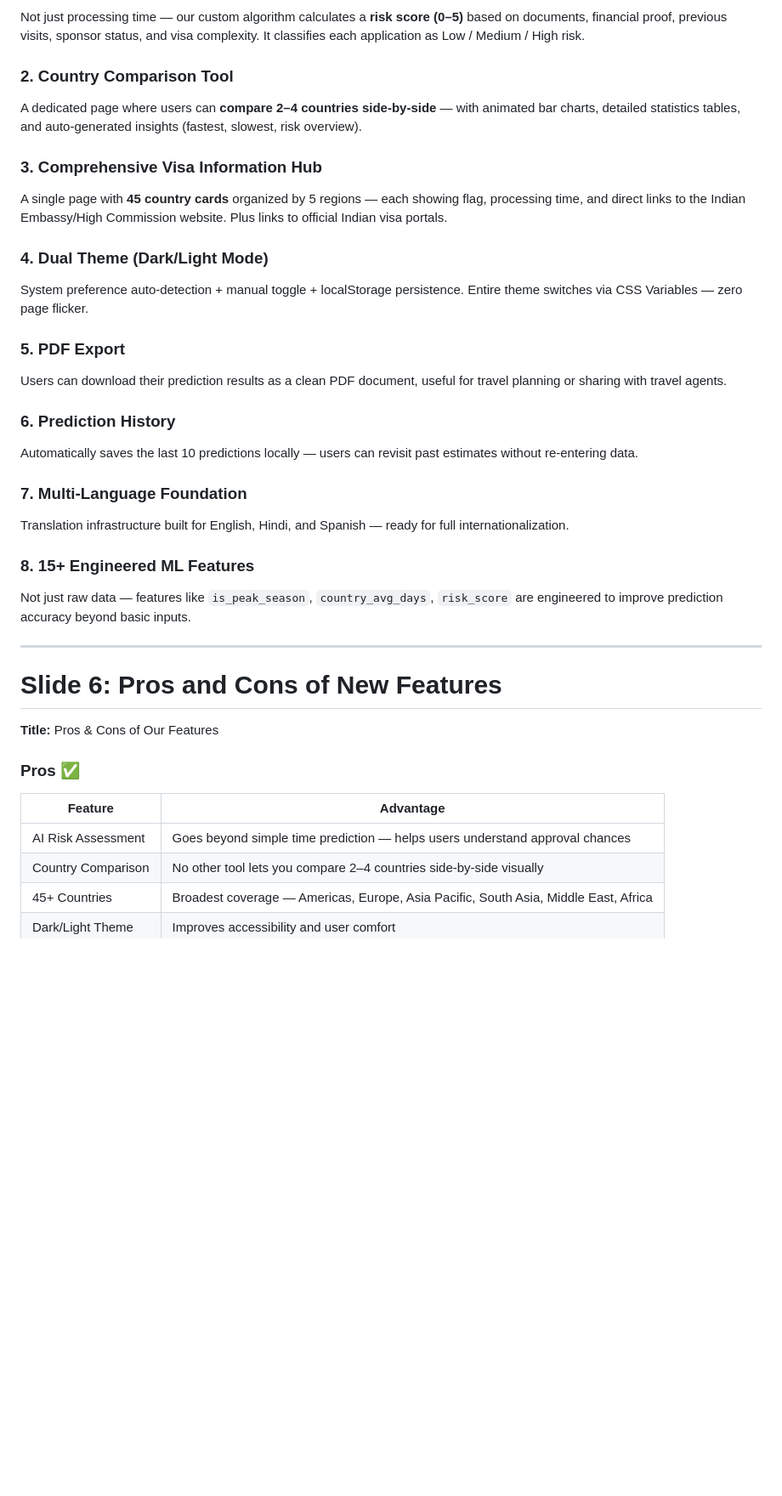
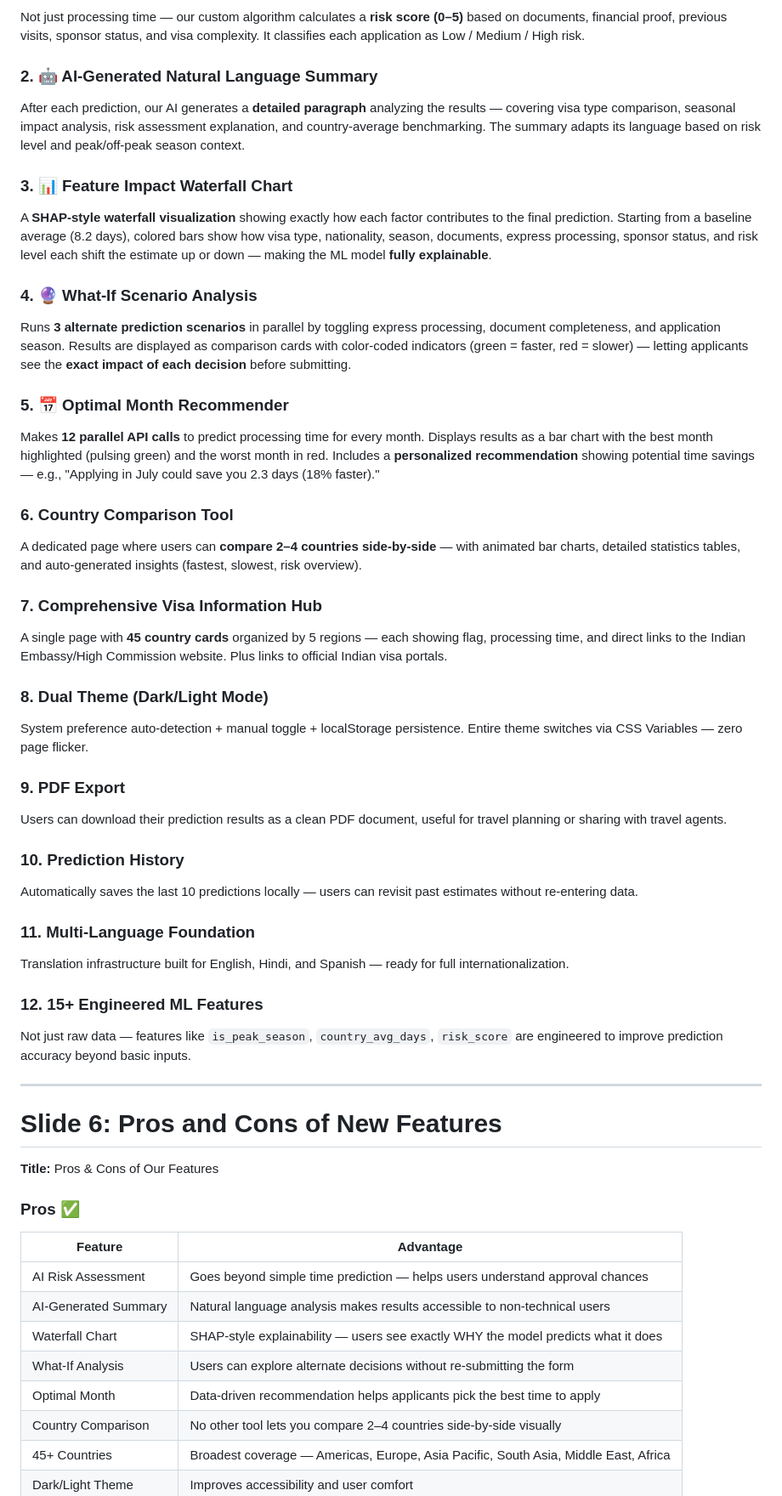
Before and after one commit to rah-ai/AI-Enabled-Visa-Status-Prediction-and-Processing-Time-Estimator, a Markdown page: docs/PPT_Content.md, the part around one of its changes. Shown at 85% size. Rendered like a GitHub page; blank space fills up the shorter version.

Commit message:
docs: Update PPT content with 4 new AI/ML features

```diff
--- a/docs/PPT_Content.md
+++ b/docs/PPT_Content.md
@@ -139,25 +152,37 @@ Applicants can check whether applying in peak season (Oct–Mar) vs off-peak sea
 ### 1. AI-Powered Risk Assessment
 Not just processing time — our custom algorithm calculates a **risk score (0–5)** based on documents, financial proof, previous visits, sponsor status, and visa complexity. It classifies each application as Low / Medium / High risk.
 
-### 2. Country Comparison Tool
+### 2. 🤖 AI-Generated Natural Language Summary
+After each prediction, our AI generates a **detailed paragraph** analyzing the results — covering visa type comparison, seasonal impact analysis, risk assessment explanation, and country-average benchmarking. The summary adapts its language based on risk level and peak/off-peak season context.
+
+### 3. 📊 Feature Impact Waterfall Chart
+A **SHAP-style waterfall visualization** showing exactly how each factor contributes to the final prediction. Starting from a baseline average (8.2 days), colored bars show how visa type, nationality, season, documents, express processing, sponsor status, and risk level each shift the estimate up or down — making the ML model **fully explainable**.
+
+### 4. 🔮 What-If Scenario Analysis
+Runs **3 alternate prediction scenarios** in parallel by toggling express processing, document completeness, and application season. Results are displayed as comparison cards with color-coded indicators (green = faster, red = slower) — letting applicants see the **exact impact of each decision** before submitting.
+
+### 5. 📅 Optimal Month Recommender
+Makes **12 parallel API calls** to predict processing time for every month. Displays results as a bar chart with the best month highlighted (pulsing green) and the worst month in red. Includes a **personalized recommendation** showing potential time savings — e.g., "Applying in July could save you 2.3 days (18% faster)."
+
+### 6. Country Comparison Tool
 A dedicated page where users can **compare 2–4 countries side-by-side** — with animated bar charts, detailed statistics tables, and auto-generated insights (fastest, slowest, risk overview).
 
-### 3. Comprehensive Visa Information Hub
+### 7. Comprehensive Visa Information Hub
 A single page with **45 country cards** organized by 5 regions — each showing flag, processing time, and direct links to the Indian Embassy/High Commission website. Plus links to official Indian visa portals.
 
-### 4. Dual Theme (Dark/Light Mode)
+### 8. Dual Theme (Dark/Light Mode)
 System preference auto-detection + manual toggle + localStorage persistence. Entire theme switches via CSS Variables — zero page flicker.
 
-### 5. PDF Export
+### 9. PDF Export
 Users can download their prediction results as a clean PDF document, useful for travel planning or sharing with travel agents.
 
-### 6. Prediction History
+### 10. Prediction History
 Automatically saves the last 10 predictions locally — users can revisit past estimates without re-entering data.
 
-### 7. Multi-Language Foundation
+### 11. Multi-Language Foundation
 Translation infrastructure built for English, Hindi, and Spanish — ready for full internationalization.
 
-### 8. 15+ Engineered ML Features
+### 12. 15+ Engineered ML Features
 Not just raw data — features like `is_peak_season`, `country_avg_days`, `risk_score` are engineered to improve prediction accuracy beyond basic inputs.
 
 ---
@@ -171,6 +196,10 @@ Not just raw data — features like `is_peak_season`, `country_avg_days`, `risk_
 | Feature | Advantage |
 |---------|-----------|
 | AI Risk Assessment | Goes beyond simple time prediction — helps users understand approval chances |
+| AI-Generated Summary | Natural language analysis makes results accessible to non-technical users |
+| Waterfall Chart | SHAP-style explainability — users see exactly WHY the model predicts what it does |
+| What-If Analysis | Users can explore alternate decisions without re-submitting the form |
+| Optimal Month | Data-driven recommendation helps applicants pick the best time to apply |
 | Country Comparison | No other tool lets you compare 2–4 countries side-by-side visually |
 | 45+ Countries | Broadest coverage — Americas, Europe, Asia Pacific, South Asia, Middle East, Africa |
 | Dark/Light Theme | Improves accessibility and user comfort |
```
Also changed, not shown: other parts of docs/PPT_Content.md (+33 -9 lines).
